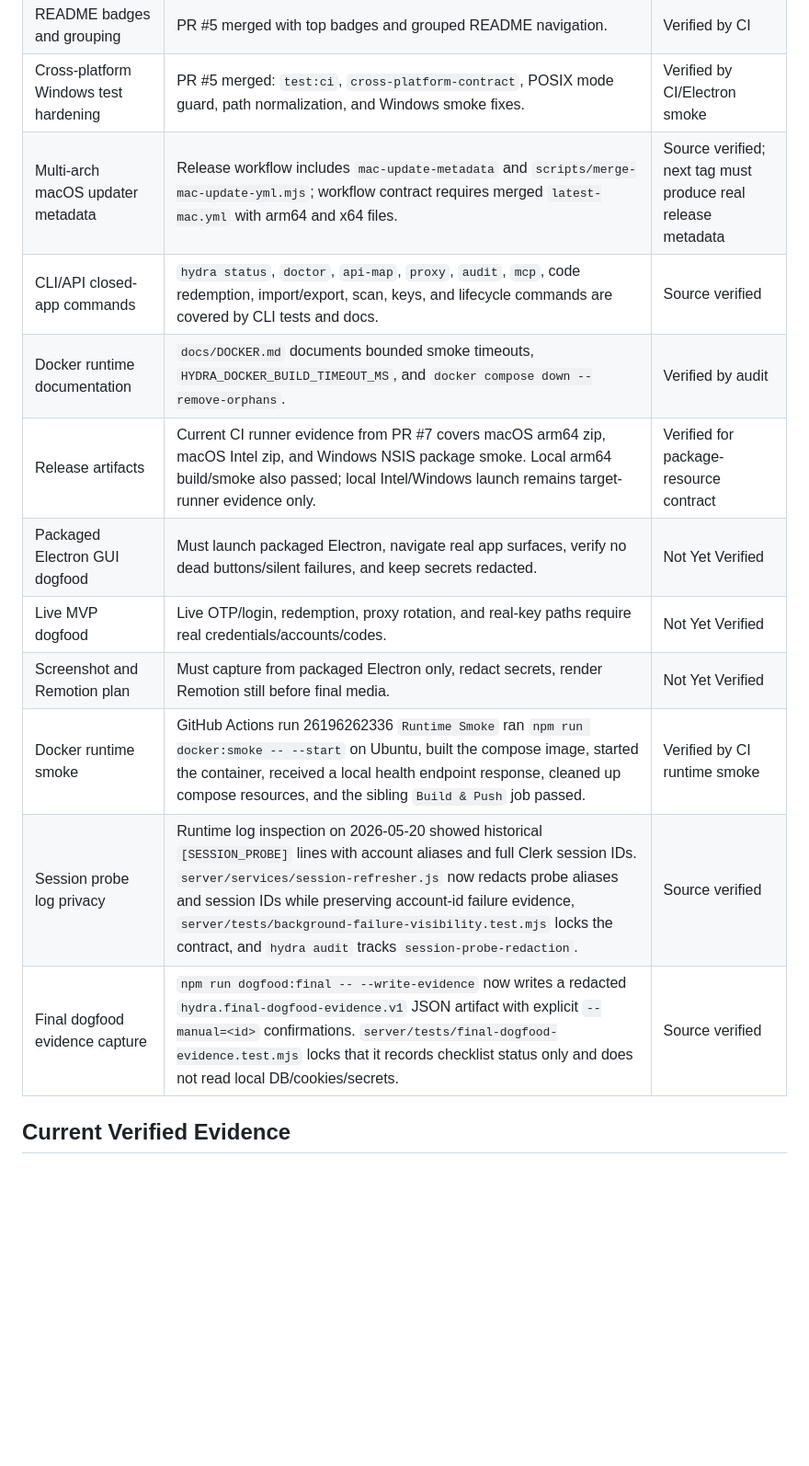
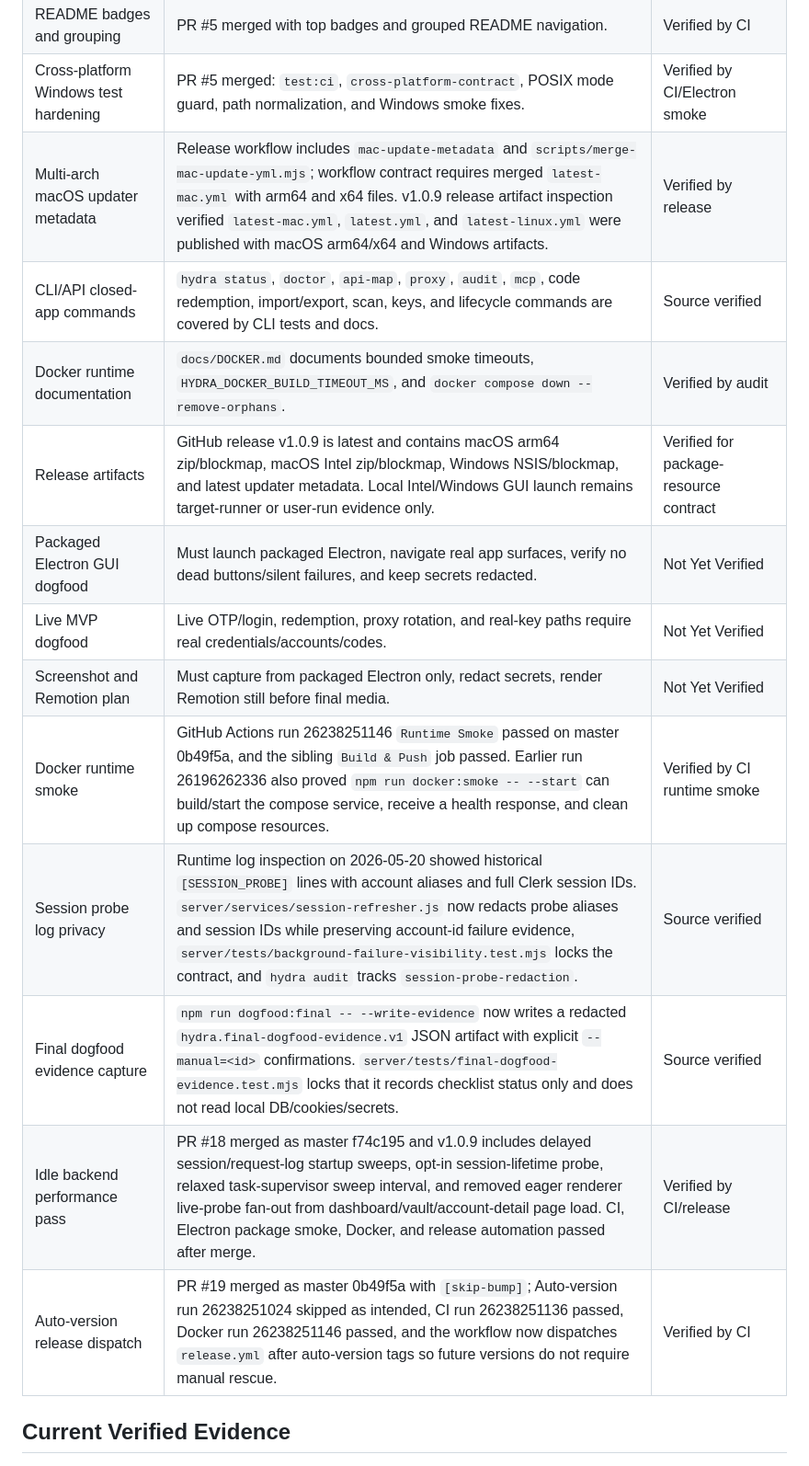
Before and after one commit to zaydiscold/hydra, a Markdown page: docs/RELEASE_AUDIT.md, the part around one of its changes. Shown at 92% size. Rendered like a GitHub page; blank space fills up the shorter version.

Commit message:
Update release audit for v1.0.9 evidence [skip-bump]

```diff
--- a/docs/RELEASE_AUDIT.md
+++ b/docs/RELEASE_AUDIT.md
@@ -14,16 +14,18 @@ Scope: source-verifiable release readiness for the Electron desktop app, plus ex
 | Account proxy pool rotation | Audit reports encrypted Settings/API proxy storage and random proxy selection for signup, management-key, HTTP redemption, REST redemption, and Playwright redemption paths. | Source verified |
 | README badges and grouping | PR #5 merged with top badges and grouped README navigation. | Verified by CI |
 | Cross-platform Windows test hardening | PR #5 merged: `test:ci`, `cross-platform-contract`, POSIX mode guard, path normalization, and Windows smoke fixes. | Verified by CI/Electron smoke |
-| Multi-arch macOS updater metadata | Release workflow includes `mac-update-metadata` and `scripts/merge-mac-update-yml.mjs`; workflow contract requires merged `latest-mac.yml` with arm64 and x64 files. | Source verified; next tag must produce real release metadata |
+| Multi-arch macOS updater metadata | Release workflow includes `mac-update-metadata` and `scripts/merge-mac-update-yml.mjs`; workflow contract requires merged `latest-mac.yml` with arm64 and x64 files. v1.0.9 release artifact inspection verified `latest-mac.yml`, `latest.yml`, and `latest-linux.yml` were published with macOS arm64/x64 and Windows artifacts. | Verified by release |
 | CLI/API closed-app commands | `hydra status`, `doctor`, `api-map`, `proxy`, `audit`, `mcp`, code redemption, import/export, scan, keys, and lifecycle commands are covered by CLI tests and docs. | Source verified |
 | Docker runtime documentation | `docs/DOCKER.md` documents bounded smoke timeouts, `HYDRA_DOCKER_BUILD_TIMEOUT_MS`, and `docker compose down --remove-orphans`. | Verified by audit |
-| Release artifacts | Current CI runner evidence from PR #7 covers macOS arm64 zip, macOS Intel zip, and Windows NSIS package smoke. Local arm64 build/smoke also passed; local Intel/Windows launch remains target-runner evidence only. | Verified for package-resource contract |
+| Release artifacts | GitHub release v1.0.9 is latest and contains macOS arm64 zip/blockmap, macOS Intel zip/blockmap, Windows NSIS/blockmap, and latest updater metadata. Local Intel/Windows GUI launch remains target-runner or user-run evidence only. | Verified for package-resource contract |
 | Packaged Electron GUI dogfood | Must launch packaged Electron, navigate real app surfaces, verify no dead buttons/silent failures, and keep secrets redacted. | Not Yet Verified |
 | Live MVP dogfood | Live OTP/login, redemption, proxy rotation, and real-key paths require real credentials/accounts/codes. | Not Yet Verified |
 | Screenshot and Remotion plan | Must capture from packaged Electron only, redact secrets, render Remotion still before final media. | Not Yet Verified |
-| Docker runtime smoke | GitHub Actions run 26196262336 `Runtime Smoke` ran `npm run docker:smoke -- --start` on Ubuntu, built the compose image, started the container, received a local health endpoint response, cleaned up compose resources, and the sibling `Build & Push` job passed. | Verified by CI runtime smoke |
+| Docker runtime smoke | GitHub Actions run 26238251146 `Runtime Smoke` passed on master 0b49f5a, and the sibling `Build & Push` job passed. Earlier run 26196262336 also proved `npm run docker:smoke -- --start` can build/start the compose service, receive a health response, and clean up compose resources. | Verified by CI runtime smoke |
 | Session probe log privacy | Runtime log inspection on 2026-05-20 showed historical `[SESSION_PROBE]` lines with account aliases and full Clerk session IDs. `server/services/session-refresher.js` now redacts probe aliases and session IDs while preserving account-id failure evidence, `server/tests/background-failure-visibility.test.mjs` locks the contract, and `hydra audit` tracks `session-probe-redaction`. | Source verified |
 | Final dogfood evidence capture | `npm run dogfood:final -- --write-evidence` now writes a redacted `hydra.final-dogfood-evidence.v1` JSON artifact with explicit `--manual=<id>` confirmations. `server/tests/final-dogfood-evidence.test.mjs` locks that it records checklist status only and does not read local DB/cookies/secrets. | Source verified |
+| Idle backend performance pass | PR #18 merged as master f74c195 and v1.0.9 includes delayed session/request-log startup sweeps, opt-in session-lifetime probe, relaxed task-supervisor sweep interval, and removed eager renderer live-probe fan-out from dashboard/vault/account-detail page load. CI, Electron package smoke, Docker, and release automation passed after merge. | Verified by CI/release |
+| Auto-version release dispatch | PR #19 merged as master 0b49f5a with `[skip-bump]`; Auto-version run 26238251024 skipped as intended, CI run 26238251136 passed, Docker run 26238251146 passed, and the workflow now dispatches `release.yml` after auto-version tags so future versions do not require manual rescue. | Verified by CI |
 
 ## Current Verified Evidence
 
```
Also changed, not shown: other parts of docs/RELEASE_AUDIT.md (+7 -1 lines).
